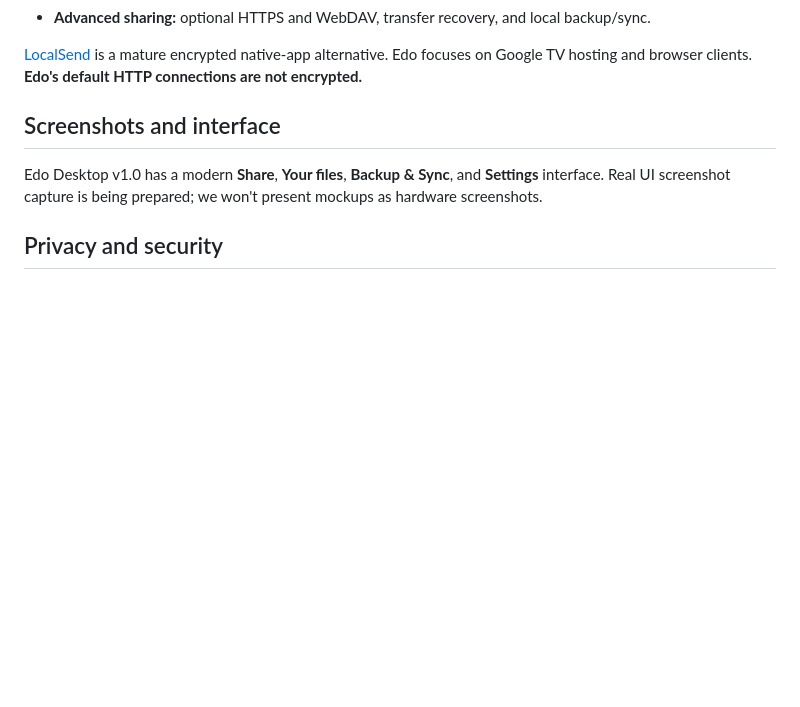
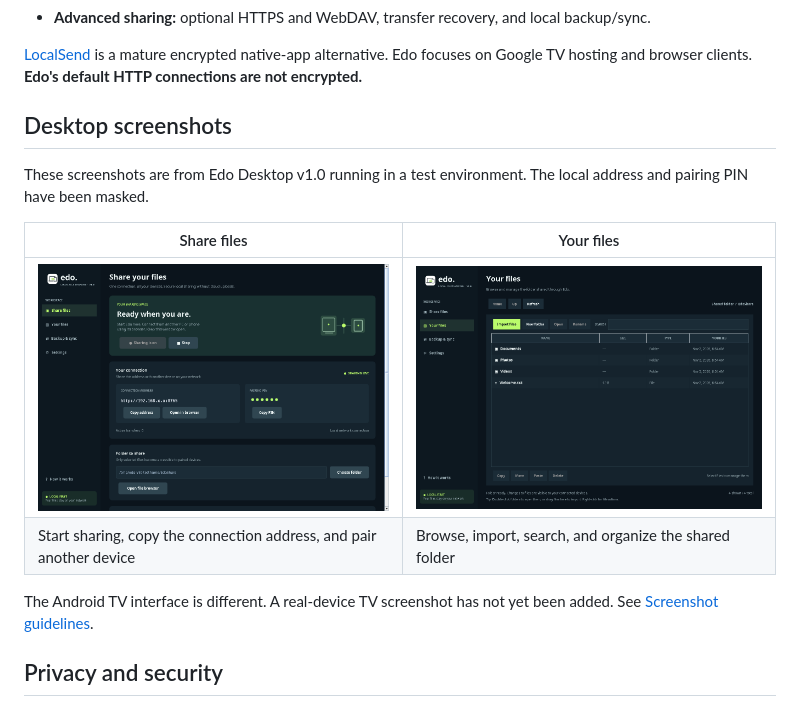
Before and after one commit to Subaru771/EDO, a Markdown page: README.md, the part around the change. Drawn GitHub-style; pictures changed too: docs/images/edo-desktop-files.png (added), docs/images/edo-desktop-share.png (added); blank space fills up the shorter version.

Commit message:
docs: publish verified Edo Desktop screenshots and update gallery

```diff
--- a/README.md
+++ b/README.md
@@ -42,9 +42,16 @@ The public Windows ZIP uses Java 21 and a launcher script. The new portable `Edo
 
 [LocalSend](https://localsend.org/) is a mature encrypted native-app alternative. Edo focuses on Google TV hosting and browser clients. **Edo's default HTTP connections are not encrypted.**
 
-## Screenshots and interface
+## Desktop screenshots
 
-Edo Desktop v1.0 has a modern **Share**, **Your files**, **Backup & Sync**, and **Settings** interface. Real UI screenshot capture is being prepared; we won't present mockups as hardware screenshots.
+These screenshots are from Edo Desktop v1.0 running in a test environment. The local address and pairing PIN have been masked.
+
+| Share files | Your files |
+| --- | --- |
+| <img src="docs/images/edo-desktop-share.png" alt="Edo Desktop v1.0 Share files dashboard with connection address and pairing PIN masked" width="460"> | <img src="docs/images/edo-desktop-files.png" alt="Edo Desktop v1.0 native file browser showing folders, search, and file management actions" width="460"> |
+| Start sharing, copy the connection address, and pair another device | Browse, import, search, and organize the shared folder |
+
+The Android TV interface is different. A real-device TV screenshot has not yet been added. See [Screenshot guidelines](docs/SCREENSHOTS.md).
 
 ## Privacy and security
 
```
Also changed, not shown: docs/SCREENSHOTS.md (+18 -4 lines), 1 other file.
